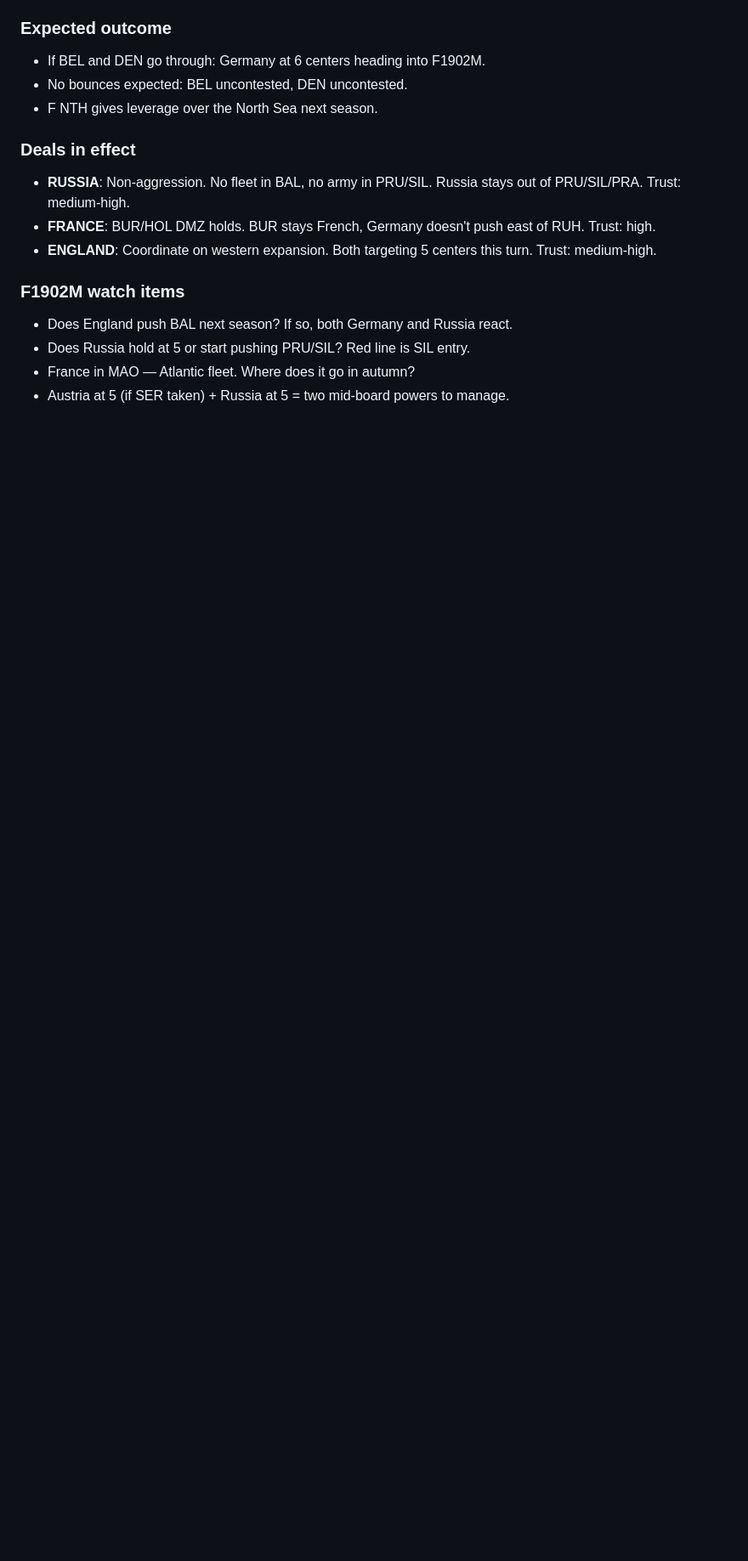
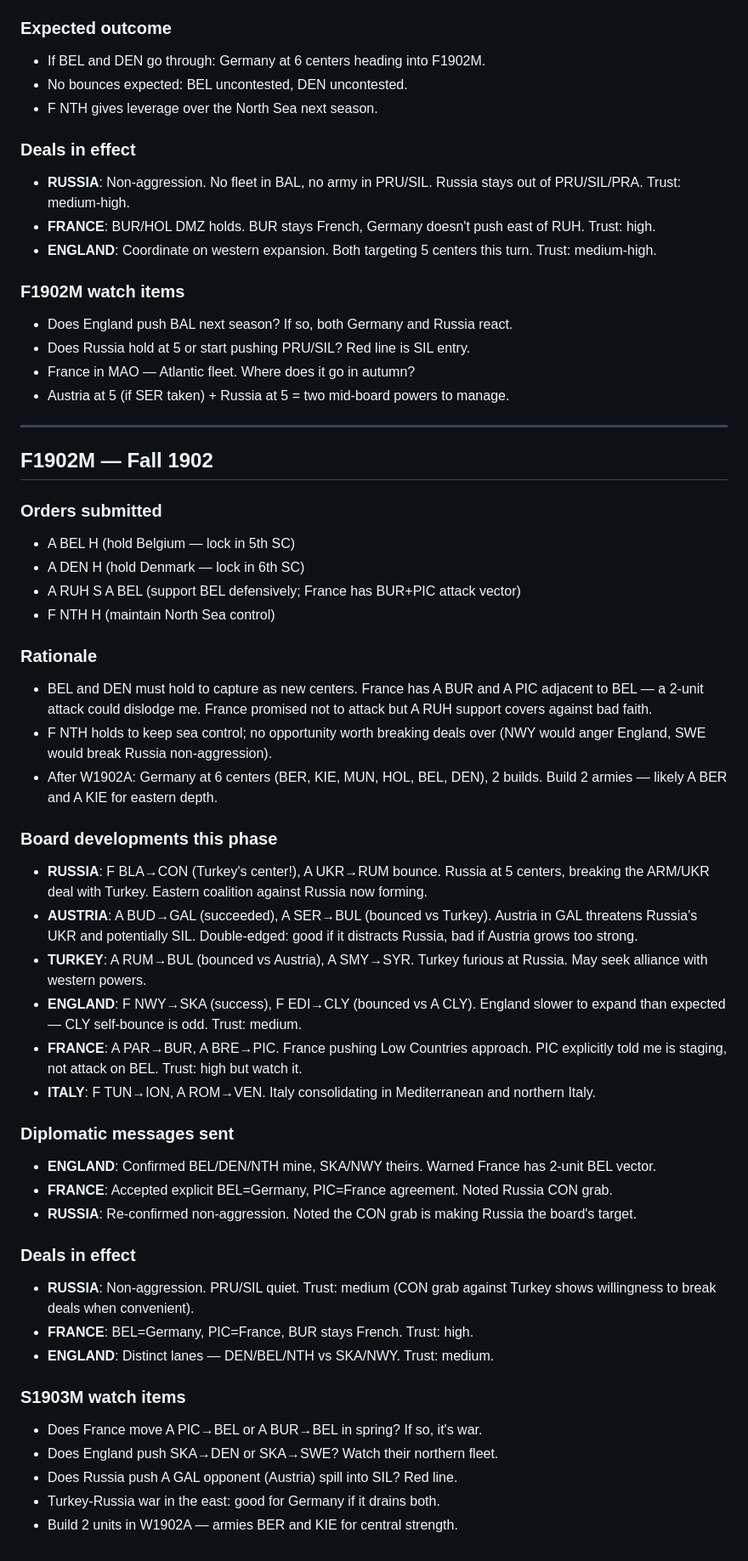
Before and after one commit to RolynTrotter/vibe-diplomacy, a Markdown page: notes/GERMANY.md, the part around the change. Shown at 85% size. Rendered like a GitHub page; blank space fills up the shorter version.

Commit message:
GERMANY F1902M notes

```diff
--- a/notes/GERMANY.md
+++ b/notes/GERMANY.md
@@ -86,3 +86,43 @@
 - Does Russia hold at 5 or start pushing PRU/SIL? Red line is SIL entry.
 - France in MAO — Atlantic fleet. Where does it go in autumn?
 - Austria at 5 (if SER taken) + Russia at 5 = two mid-board powers to manage.
+
+---
+
+## F1902M — Fall 1902
+
+### Orders submitted
+- A BEL H (hold Belgium — lock in 5th SC)
+- A DEN H (hold Denmark — lock in 6th SC)
+- A RUH S A BEL (support BEL defensively; France has BUR+PIC attack vector)
+- F NTH H (maintain North Sea control)
+
+### Rationale
+- BEL and DEN must hold to capture as new centers. France has A BUR and A PIC adjacent to BEL — a 2-unit attack could dislodge me. France promised not to attack but A RUH support covers against bad faith.
+- F NTH holds to keep sea control; no opportunity worth breaking deals over (NWY would anger England, SWE would break Russia non-aggression).
+- After W1902A: Germany at 6 centers (BER, KIE, MUN, HOL, BEL, DEN), 2 builds. Build 2 armies — likely A BER and A KIE for eastern depth.
+
+### Board developments this phase
+- **RUSSIA**: F BLA→CON (Turkey's center!), A UKR→RUM bounce. Russia at 5 centers, breaking the ARM/UKR deal with Turkey. Eastern coalition against Russia now forming.
+- **AUSTRIA**: A BUD→GAL (succeeded), A SER→BUL (bounced vs Turkey). Austria in GAL threatens Russia's UKR and potentially SIL. Double-edged: good if it distracts Russia, bad if Austria grows too strong.
+- **TURKEY**: A RUM→BUL (bounced vs Austria), A SMY→SYR. Turkey furious at Russia. May seek alliance with western powers.
+- **ENGLAND**: F NWY→SKA (success), F EDI→CLY (bounced vs A CLY). England slower to expand than expected — CLY self-bounce is odd. Trust: medium.
+- **FRANCE**: A PAR→BUR, A BRE→PIC. France pushing Low Countries approach. PIC explicitly told me is staging, not attack on BEL. Trust: high but watch it.
+- **ITALY**: F TUN→ION, A ROM→VEN. Italy consolidating in Mediterranean and northern Italy.
+
+### Diplomatic messages sent
+- **ENGLAND**: Confirmed BEL/DEN/NTH mine, SKA/NWY theirs. Warned France has 2-unit BEL vector.
+- **FRANCE**: Accepted explicit BEL=Germany, PIC=France agreement. Noted Russia CON grab.
+- **RUSSIA**: Re-confirmed non-aggression. Noted the CON grab is making Russia the board's target.
+
+### Deals in effect
+- **RUSSIA**: Non-aggression. PRU/SIL quiet. Trust: medium (CON grab against Turkey shows willingness to break deals when convenient).
+- **FRANCE**: BEL=Germany, PIC=France, BUR stays French. Trust: high.
+- **ENGLAND**: Distinct lanes — DEN/BEL/NTH vs SKA/NWY. Trust: medium.
+
+### S1903M watch items
+- Does France move A PIC→BEL or A BUR→BEL in spring? If so, it's war.
+- Does England push SKA→DEN or SKA→SWE? Watch their northern fleet.
+- Does Russia push A GAL opponent (Austria) spill into SIL? Red line.
+- Turkey-Russia war in the east: good for Germany if it drains both.
+- Build 2 units in W1902A — armies BER and KIE for central strength.
```
